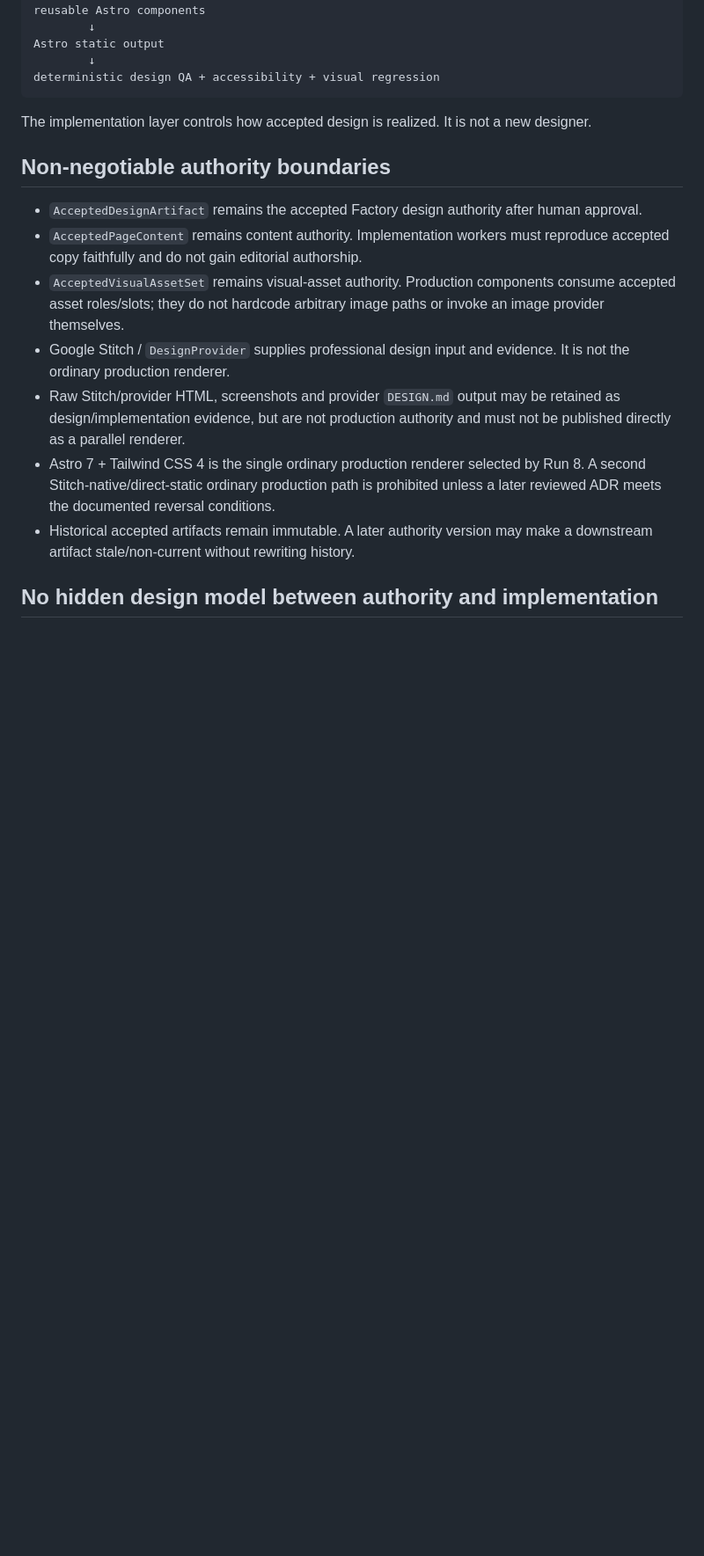
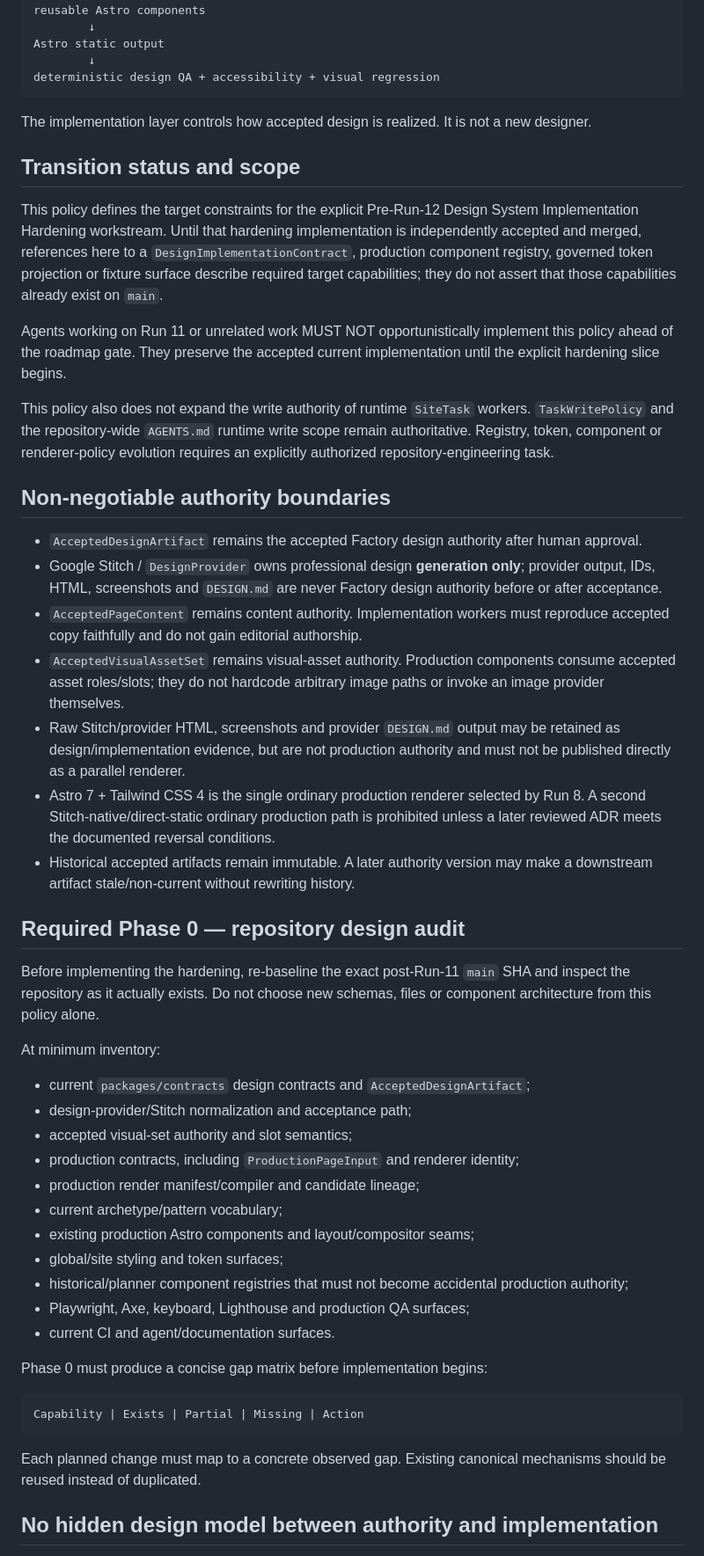
Before and after one commit to sutherlandamcom/factory, a Markdown page: docs/design-system-implementation-policy.md, the part around one of its changes. Shown at 88% size. Rendered like a GitHub page; blank space fills up the shorter version.

Commit message:
docs: harden design implementation governance

````diff
--- a/docs/design-system-implementation-policy.md
+++ b/docs/design-system-implementation-policy.md
@@ -44,17 +44,36 @@ deterministic design QA + accessibility + visual regression
 The implementation layer controls how accepted design is realized. It is not a
 new designer.
 
+## Transition status and scope
+
+This policy defines the target constraints for the explicit Pre-Run-12 Design
+System Implementation Hardening workstream. Until that hardening implementation
+is independently accepted and merged, references here to a
+`DesignImplementationContract`, production component registry, governed token
+projection or fixture surface describe required target capabilities; they do not
+assert that those capabilities already exist on `main`.
+
+Agents working on Run 11 or unrelated work MUST NOT opportunistically implement
+this policy ahead of the roadmap gate. They preserve the accepted current
+implementation until the explicit hardening slice begins.
+
+This policy also does not expand the write authority of runtime `SiteTask`
+workers. `TaskWritePolicy` and the repository-wide `AGENTS.md` runtime write
+scope remain authoritative. Registry, token, component or renderer-policy
+evolution requires an explicitly authorized repository-engineering task.
+
 ## Non-negotiable authority boundaries
 
 - `AcceptedDesignArtifact` remains the accepted Factory design authority after
   human approval.
+- Google Stitch / `DesignProvider` owns professional design **generation only**;
+  provider output, IDs, HTML, screenshots and `DESIGN.md` are never Factory
+  design authority before or after acceptance.
 - `AcceptedPageContent` remains content authority. Implementation workers must
   reproduce accepted copy faithfully and do not gain editorial authorship.
 - `AcceptedVisualAssetSet` remains visual-asset authority. Production
   components consume accepted asset roles/slots; they do not hardcode arbitrary
   image paths or invoke an image provider themselves.
-- Google Stitch / `DesignProvider` supplies professional design input and
-  evidence. It is not the ordinary production renderer.
 - Raw Stitch/provider HTML, screenshots and provider `DESIGN.md` output may be
   retained as design/implementation evidence, but are not production authority
   and must not be published directly as a parallel renderer.
@@ -64,6 +83,36 @@ new designer.
   conditions.
 - Historical accepted artifacts remain immutable. A later authority version may
   make a downstream artifact stale/non-current without rewriting history.
+
+## Required Phase 0 — repository design audit
+
+Before implementing the hardening, re-baseline the exact post-Run-11 `main` SHA
+and inspect the repository as it actually exists. Do not choose new schemas,
+files or component architecture from this policy alone.
+
+At minimum inventory:
+
+- current `packages/contracts` design contracts and `AcceptedDesignArtifact`;
+- design-provider/Stitch normalization and acceptance path;
+- accepted visual-set authority and slot semantics;
+- production contracts, including `ProductionPageInput` and renderer identity;
+- production render manifest/compiler and candidate lineage;
+- current archetype/pattern vocabulary;
+- existing production Astro components and layout/compositor seams;
+- global/site styling and token surfaces;
+- historical/planner component registries that must not become accidental
+  production authority;
+- Playwright, Axe, keyboard, Lighthouse and production QA surfaces;
+- current CI and agent/documentation surfaces.
+
+Phase 0 must produce a concise gap matrix before implementation begins:
+
+```text
+Capability | Exists | Partial | Missing | Action
+```
+
+Each planned change must map to a concrete observed gap. Existing canonical
+mechanisms should be reused instead of duplicated.
 
 ## No hidden design model between authority and implementation
 
````
Also changed, not shown: other parts of docs/design-system-implementation-policy.md (+125 -36 lines).
